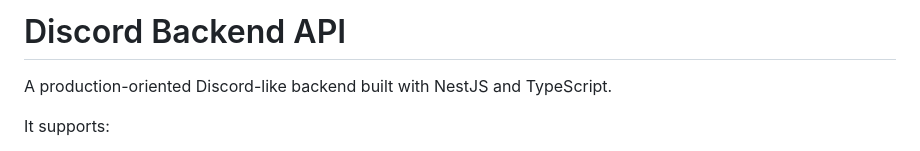
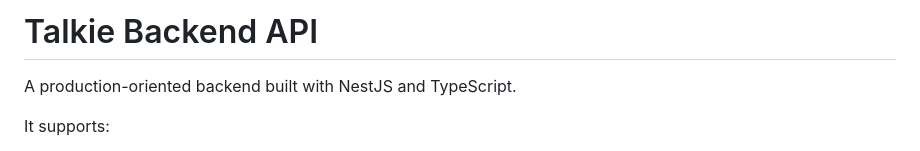
Before and after one commit to omar-shahieen/Talkie, a Markdown page: README.md, the part around the change. Rendered like a GitHub page.

Commit message:
Rename project to Talkie Backend API
Updated project name from 'Discord' to 'Talkie'.

```diff
--- a/README.md
+++ b/README.md
@@ -1,6 +1,6 @@
-# Discord Backend API
+# Talkie Backend API
 
-A production-oriented Discord-like backend built with NestJS and TypeScript.
+A production-oriented backend built with NestJS and TypeScript.
 
 It supports:
 
```
